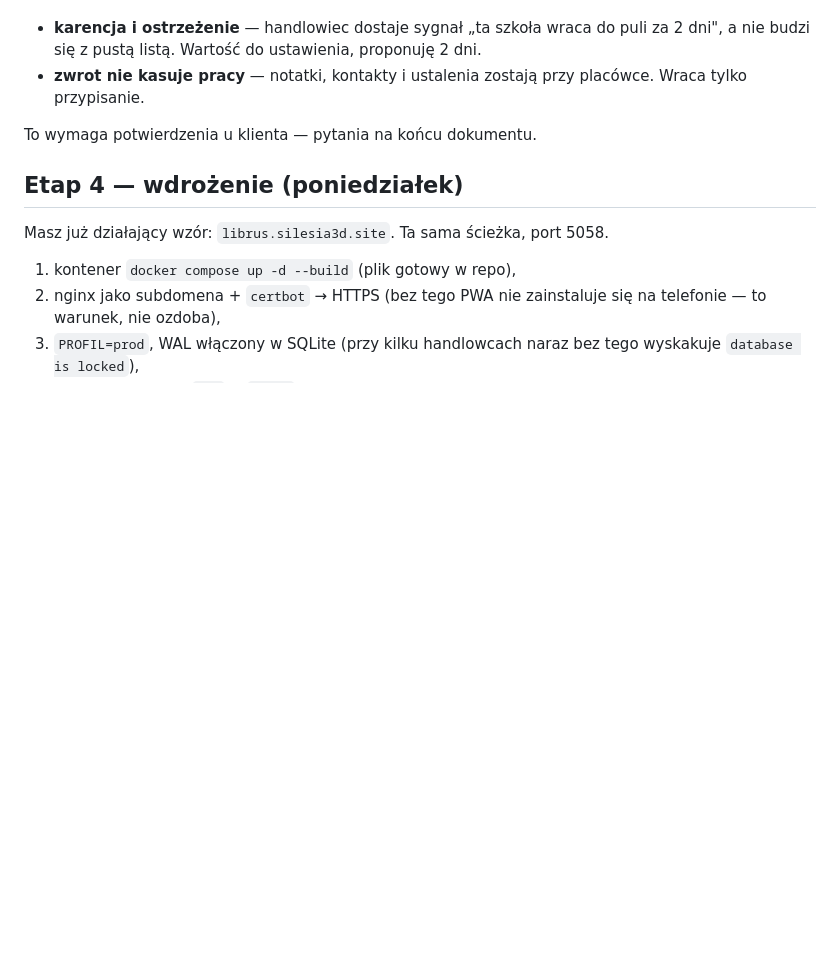
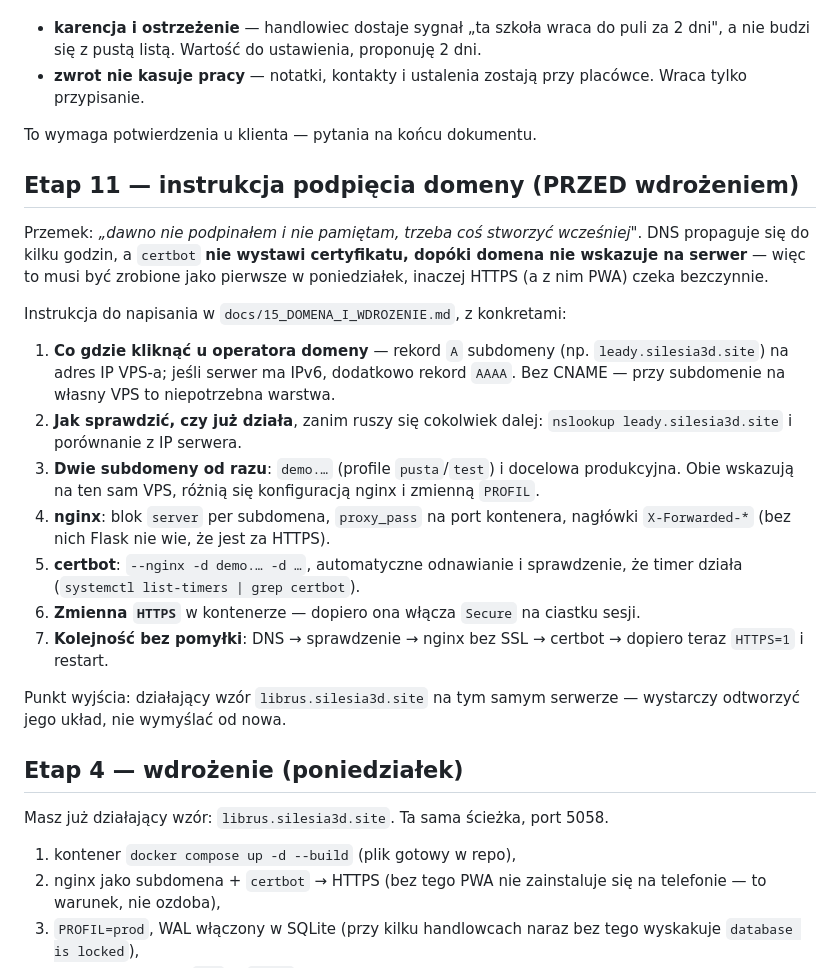
Before and after one commit to pkonieczny007/leady_app_v5, a Markdown page: docs/11_PLAN_v5.md, the part around one of its changes. Drawn GitHub-style; blank space fills up the shorter version.

```diff
--- a/docs/11_PLAN_v5.md
+++ b/docs/11_PLAN_v5.md
@@ -336,6 +359,35 @@ Dwie rzeczy, które trzeba dopowiedzieć, bo inaczej to zaboli ludzi:
 
 To wymaga potwierdzenia u klienta — pytania na końcu dokumentu.
 
+## Etap 11 — instrukcja podpięcia domeny (PRZED wdrożeniem)
+
+Przemek: *„dawno nie podpinałem i nie pamiętam, trzeba coś stworzyć wcześniej"*.
+DNS propaguje się do kilku godzin, a `certbot` **nie wystawi certyfikatu, dopóki
+domena nie wskazuje na serwer** — więc to musi być zrobione jako pierwsze
+w poniedziałek, inaczej HTTPS (a z nim PWA) czeka bezczynnie.
+
+Instrukcja do napisania w `docs/15_DOMENA_I_WDROZENIE.md`, z konkretami:
+
+1. **Co gdzie kliknąć u operatora domeny** — rekord `A` subdomeny
+   (np. `leady.silesia3d.site`) na adres IP VPS-a; jeśli serwer ma IPv6,
+   dodatkowo rekord `AAAA`. Bez CNAME — przy subdomenie na własny VPS to
+   niepotrzebna warstwa.
+2. **Jak sprawdzić, czy już działa**, zanim ruszy się cokolwiek dalej:
+   `nslookup leady.silesia3d.site` i porównanie z IP serwera.
+3. **Dwie subdomeny od razu**: `demo.…` (profile `pusta`/`test`) i docelowa
+   produkcyjna. Obie wskazują na ten sam VPS, różnią się konfiguracją nginx
+   i zmienną `PROFIL`.
+4. **nginx**: blok `server` per subdomena, `proxy_pass` na port kontenera,
+   nagłówki `X-Forwarded-*` (bez nich Flask nie wie, że jest za HTTPS).
+5. **certbot**: `--nginx -d demo.… -d …`, automatyczne odnawianie i sprawdzenie,
+   że timer działa (`systemctl list-timers | grep certbot`).
+6. **Zmienna `HTTPS`** w kontenerze — dopiero ona włącza `Secure` na ciastku sesji.
+7. **Kolejność bez pomyłki**: DNS → sprawdzenie → nginx bez SSL → certbot →
+   dopiero teraz `HTTPS=1` i restart.
+
+Punkt wyjścia: działający wzór `librus.silesia3d.site` na tym samym serwerze —
+wystarczy odtworzyć jego układ, nie wymyślać od nowa.
+
 ## Etap 4 — wdrożenie (poniedziałek)
 
 Masz już działający wzór: `librus.silesia3d.site`. Ta sama ścieżka, port 5058.
```
Also changed, not shown: other parts of docs/11_PLAN_v5.md (+23 -0 lines), CLAUDE.md (+17 -0 lines).
